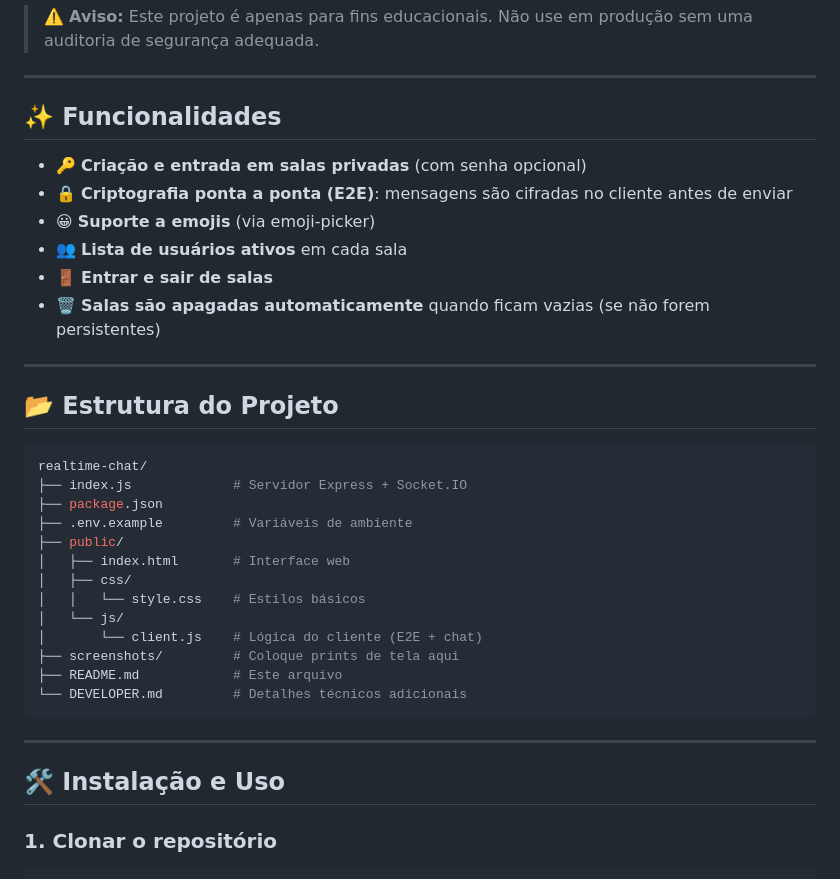
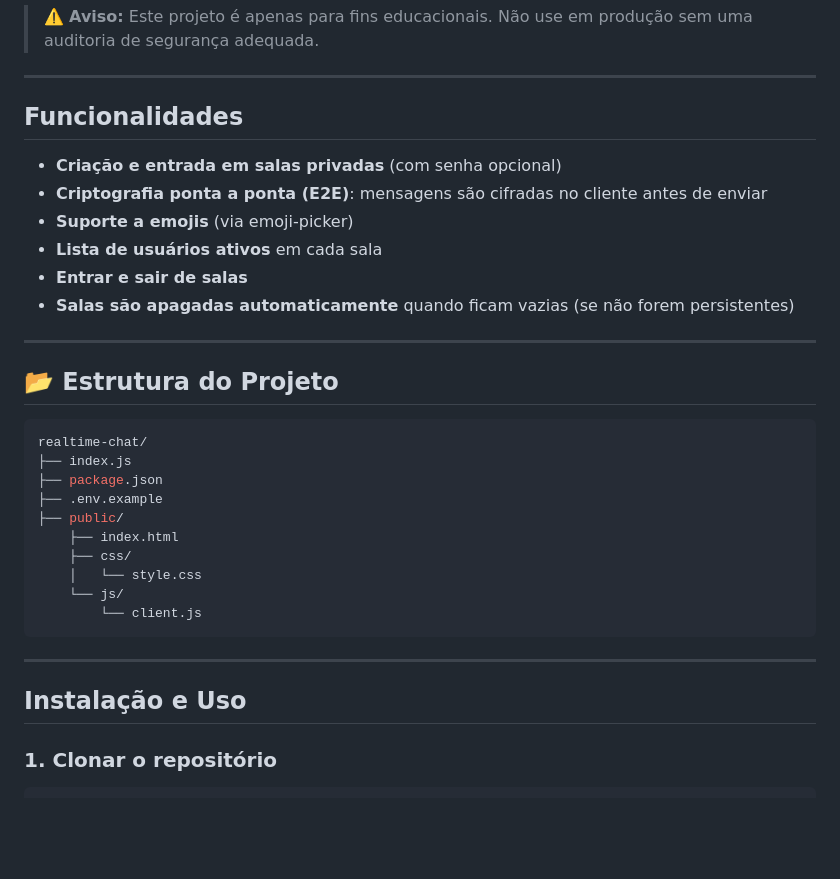
Before and after one commit to Bypaulohx/Plataforma-de-Chat-em-Tempo-Real-Node.js-Socket.IO, a Markdown page: README.md, the part around the change. Drawn GitHub-style; blank space fills up the shorter version.

````diff
--- a/README.md
+++ b/README.md
@@ -6,14 +6,14 @@ Uma aplicação de **chat em tempo real** com suporte a **salas privadas**, **em
 
 ---
 
-## ✨ Funcionalidades
+## Funcionalidades
 
-* 🔑 **Criação e entrada em salas privadas** (com senha opcional)
-* 🔒 **Criptografia ponta a ponta (E2E)**: mensagens são cifradas no cliente antes de enviar
-* 😀 **Suporte a emojis** (via emoji-picker)
-* 👥 **Lista de usuários ativos** em cada sala
-* 🚪 **Entrar e sair de salas**
-* 🗑️ **Salas são apagadas automaticamente** quando ficam vazias (se não forem persistentes)
+*  **Criação e entrada em salas privadas** (com senha opcional)
+*  **Criptografia ponta a ponta (E2E)**: mensagens são cifradas no cliente antes de enviar
+*  **Suporte a emojis** (via emoji-picker)
+*  **Lista de usuários ativos** em cada sala
+*  **Entrar e sair de salas**
+*  **Salas são apagadas automaticamente** quando ficam vazias (se não forem persistentes)
 
 ---
 
@@ -21,23 +21,20 @@ Uma aplicação de **chat em tempo real** com suporte a **salas privadas**, **em
 
 ```bash
 realtime-chat/
-├── index.js             # Servidor Express + Socket.IO
+├── index.js
 ├── package.json
-├── .env.example         # Variáveis de ambiente
+├── .env.example
 ├── public/
-│   ├── index.html       # Interface web
-│   ├── css/
-│   │   └── style.css    # Estilos básicos
-│   └── js/
-│       └── client.js    # Lógica do cliente (E2E + chat)
-├── screenshots/         # Coloque prints de tela aqui
-├── README.md            # Este arquivo
-└── DEVELOPER.md         # Detalhes técnicos adicionais
+    ├── index.html
+    ├── css/
+    │   └── style.css
+    └── js/
+        └── client.js
 ```
 
 ---
 
-## 🛠️ Instalação e Uso
+## Instalação e Uso
 
 ### 1. Clonar o repositório
 
````
